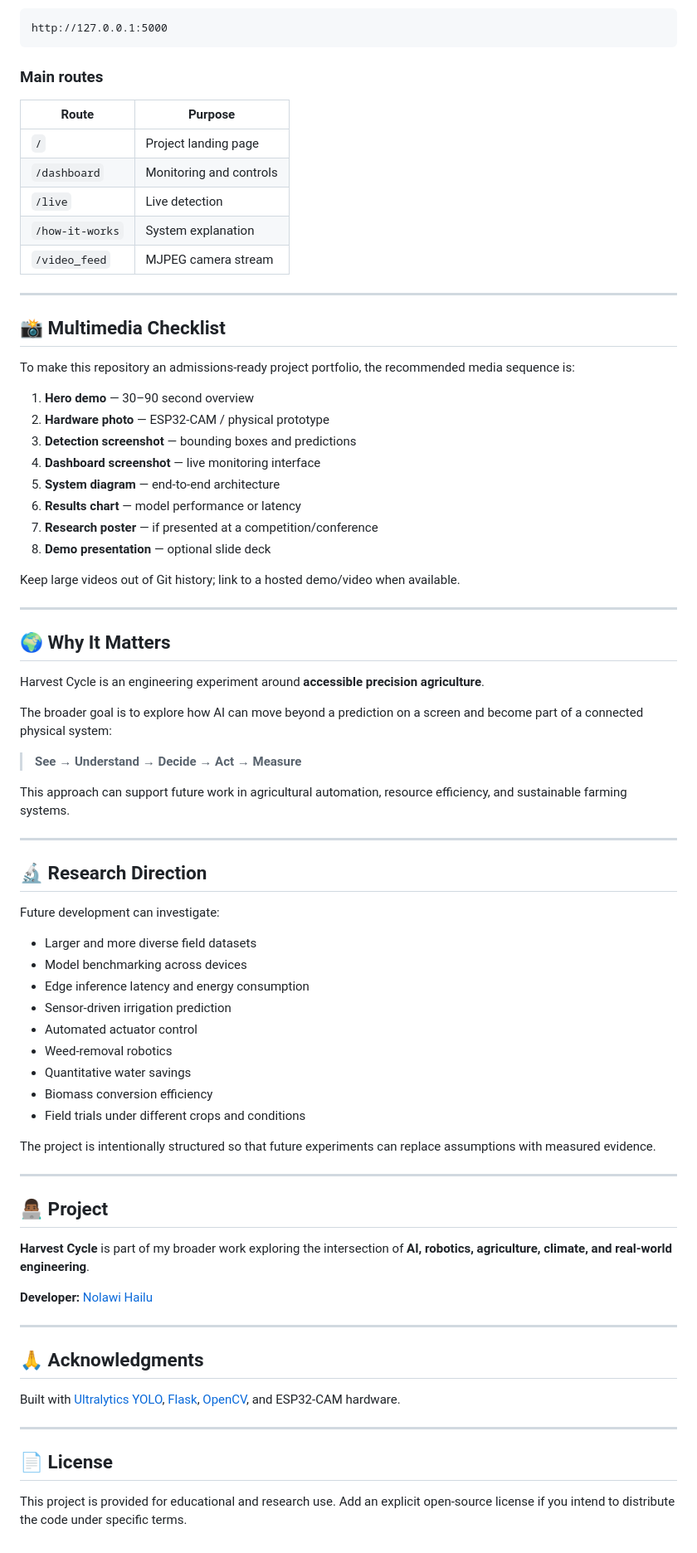
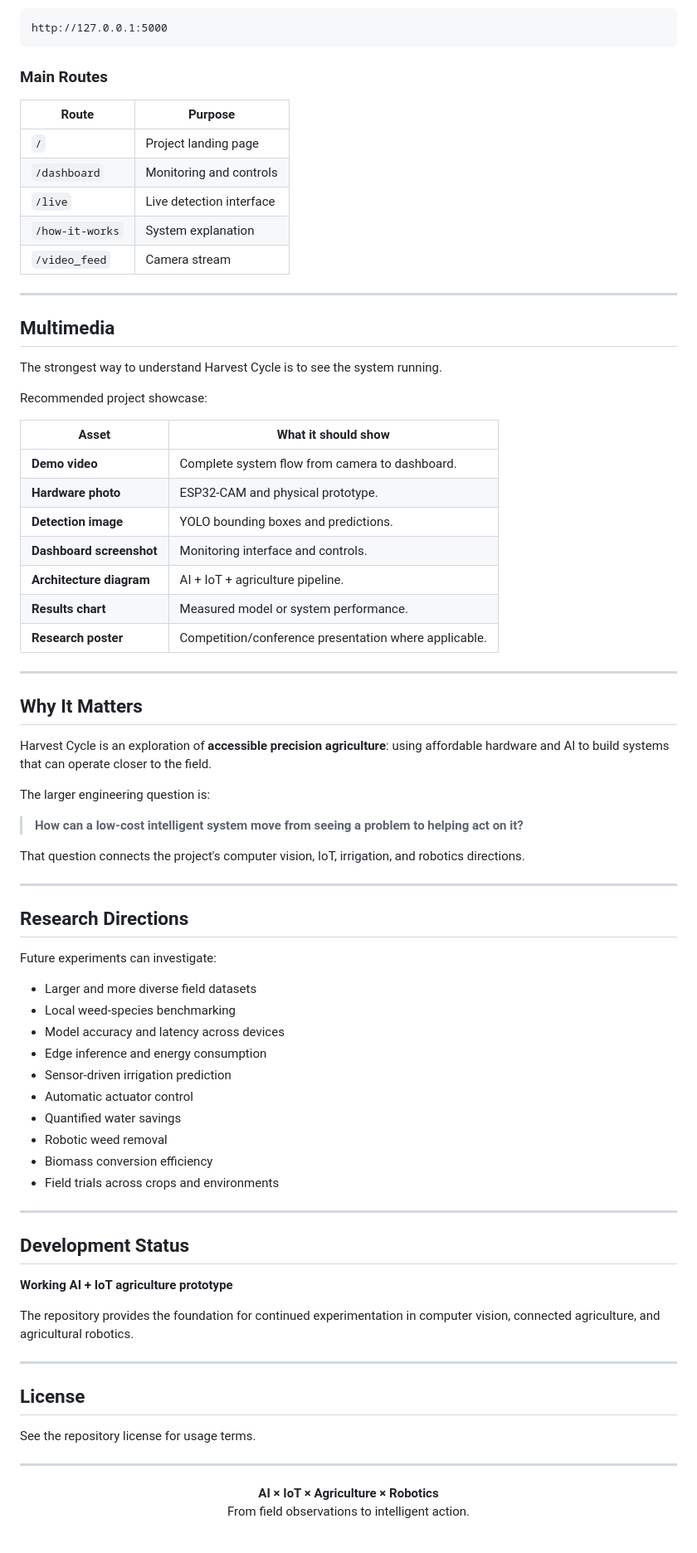
Before and after one commit to Nolawi10/Harvest-Cycle, a Markdown page: README.md, the part around one of its changes. Shown at 83% size. Rendered like a GitHub page.

Commit message:
docs: polish Harvest Cycle README portfolio

````diff
--- a/README.md
+++ b/README.md
@@ -249,79 +252,77 @@ Open:
 http://127.0.0.1:5000
 ```
 
-### Main routes
+### Main Routes
 
 | Route | Purpose |
 |---|---|
 | `/` | Project landing page |
 | `/dashboard` | Monitoring and controls |
-| `/live` | Live detection |
+| `/live` | Live detection interface |
 | `/how-it-works` | System explanation |
-| `/video_feed` | MJPEG camera stream |
+| `/video_feed` | Camera stream |
 
 ---
 
-## 📸 Multimedia Checklist
+## Multimedia
 
-To make this repository an admissions-ready project portfolio, the recommended media sequence is:
+The strongest way to understand Harvest Cycle is to see the system running.
 
-1. **Hero demo** — 30–90 second overview
-2. **Hardware photo** — ESP32-CAM / physical prototype
-3. **Detection screenshot** — bounding boxes and predictions
-4. **Dashboard screenshot** — live monitoring interface
-5. **System diagram** — end-to-end architecture
-6. **Results chart** — model performance or latency
-7. **Research poster** — if presented at a competition/conference
-8. **Demo presentation** — optional slide deck
+Recommended project showcase:
 
-Keep large videos out of Git history; link to a hosted demo/video when available.
+| Asset | What it should show |
+|---|---|
+| **Demo video** | Complete system flow from camera to dashboard. |
+| **Hardware photo** | ESP32-CAM and physical prototype. |
+| **Detection image** | YOLO bounding boxes and predictions. |
+| **Dashboard screenshot** | Monitoring interface and controls. |
+| **Architecture diagram** | AI + IoT + agriculture pipeline. |
+| **Results chart** | Measured model or system performance. |
+| **Research poster** | Competition/conference presentation where applicable. |
 
 ---
 
-## 🌍 Why It Matters
+## Why It Matters
 
-Harvest Cycle is an engineering experiment around **accessible precision agriculture**.
+Harvest Cycle is an exploration of **accessible precision agriculture**: using affordable hardware and AI to build systems that can operate closer to the field.
 
-The broader goal is to explore how AI can move beyond a prediction on a screen and become part of a connected physical system:
+The larger engineering question is:
 
-> **See → Understand → Decide → Act → Measure**
+> **How can a low-cost intelligent system move from seeing a problem to helping act on it?**
 
-This approach can support future work in agricultural automation, resource efficiency, and sustainable farming systems.
+That question connects the project's computer vision, IoT, irrigation, and robotics directions.
 
 ---
 
-## 🔬 Research Direction
+## Research Directions
 
-Future development can investigate:
+Future experiments can investigate:
 
 - Larger and more diverse field datasets
-- Model benchmarking across devices
-- Edge inference latency and energy consumption
+- Local weed-species benchmarking
+- Model accuracy and latency across devices
+- Edge inference and energy consumption
 - Sensor-driven irrigation prediction
-- Automated actuator control
-- Weed-removal robotics
-- Quantitative water savings
+- Automatic actuator control
+- Quantified water savings
+- Robotic weed removal
 - Biomass conversion efficiency
-- Field trials under different crops and conditions
-
-The project is intentionally structured so that future experiments can replace assumptions with measured evidence.
+- Field trials across crops and environments
 
 ---
 
-## 👨🏾‍💻 Project
+## Development Status
 
-**Harvest Cycle** is part of my broader work exploring the intersection of **AI, robotics, agriculture, climate, and real-world engineering**.
+**Working AI + IoT agriculture prototype**
 
-**Developer:** [Nolawi Hailu](https://github.com/Nolawi10)
+The repository provides the foundation for continued experimentation in computer vision, connected agriculture, and agricultural robotics.
 
 ---
 
-## 🙏 Acknowledgments
+## License
 
-Built with [Ultralytics YOLO](https://github.com/ultralytics/ultralytics), [Flask](https://flask.palletsprojects.com/), [OpenCV](https://opencv.org/), and ESP32-CAM hardware.
+See the repository license for usage terms.
 
 ---
 
-## 📄 License
-
-This project is provided for educational and research use. Add an explicit open-source license if you intend to distribute the code under specific terms.
+<p align="center"><strong>AI × IoT × Agriculture × Robotics</strong><br>From field observations to intelligent action.</p>
````
Also changed, not shown: other parts of README.md (+158 -155 lines).
